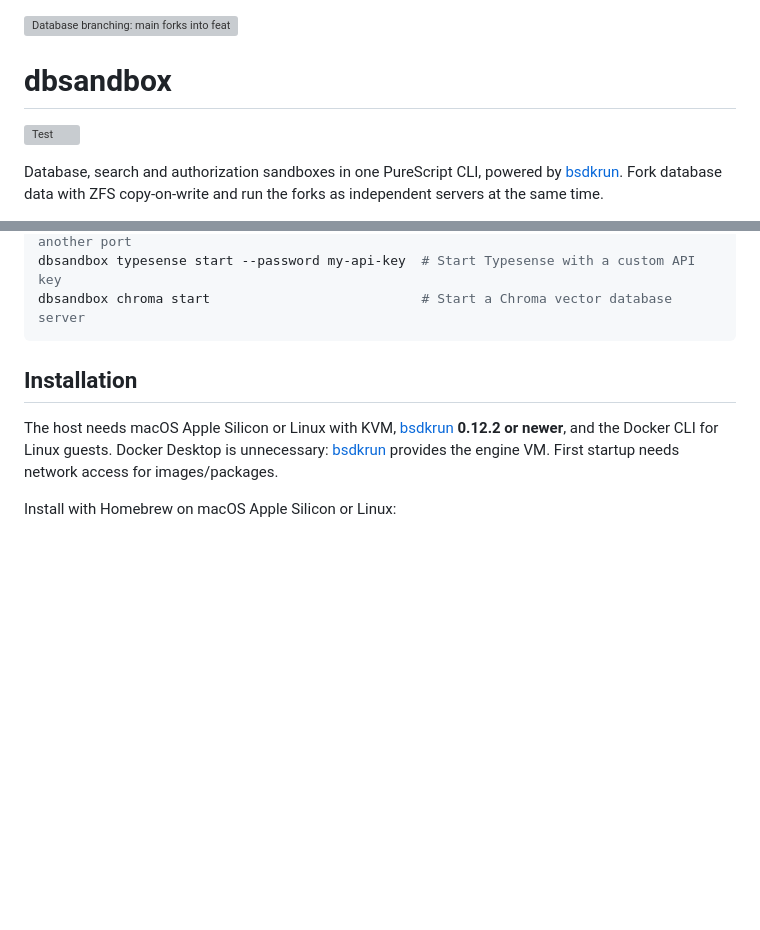
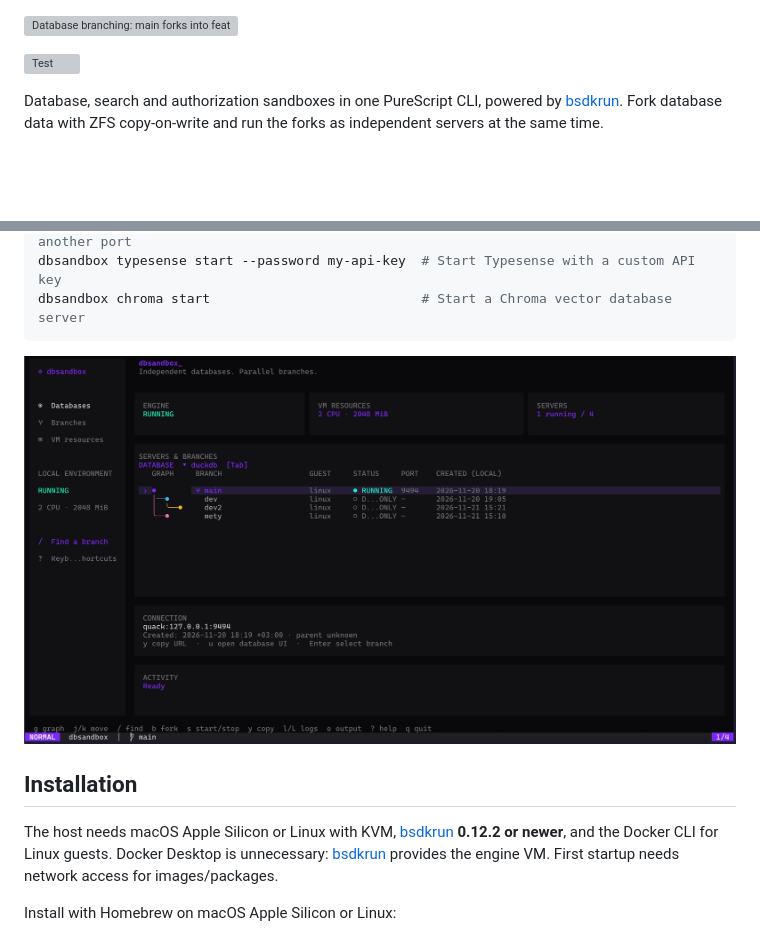
Before and after one commit to tsirysndr/dbsandbox, a Markdown page: README.md, 2 parts joined by grey strips. GitHub-like rendering; pictures changed too: docs/assets/tui-preview.png (added); blank space fills up the shorter version; grey boxes are pictures that could not be loaded.

````diff
--- a/README.md
+++ b/README.md
@@ -1,6 +1,4 @@
 ![Database branching: main forks into feature, fix-auth and add-index, with a nested seed-data branch](docs/assets/readme-banner.svg)
-
-# dbsandbox
 
 [![Test](https://github.com/tsirysndr/dbsandbox/actions/workflows/test.yml/badge.svg)](https://github.com/tsirysndr/dbsandbox/actions/workflows/test.yml)
 
@@ -22,6 +20,8 @@ dbsandbox mysql start --port 3307                # Start MySQL alongside MariaDB
 dbsandbox typesense start --password my-api-key  # Start Typesense with a custom API key
 dbsandbox chroma start                           # Start a Chroma vector database server
 ```
+
+![dbsandbox terminal dashboard showing database branches, a colored ZFS branch graph, local creation dates, and server status](docs/assets/tui-preview.png)
 
 ## Installation
 
````
Also changed, not shown: npm/README.md (+5 -1 lines), 2 other files.
